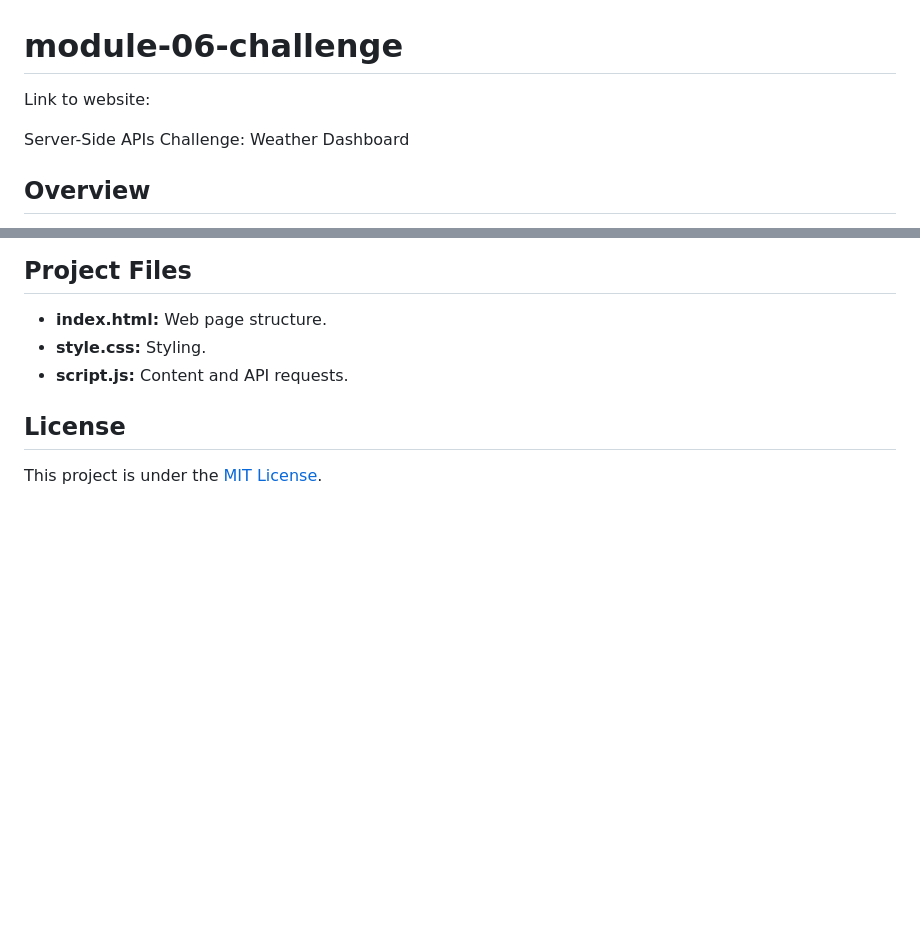
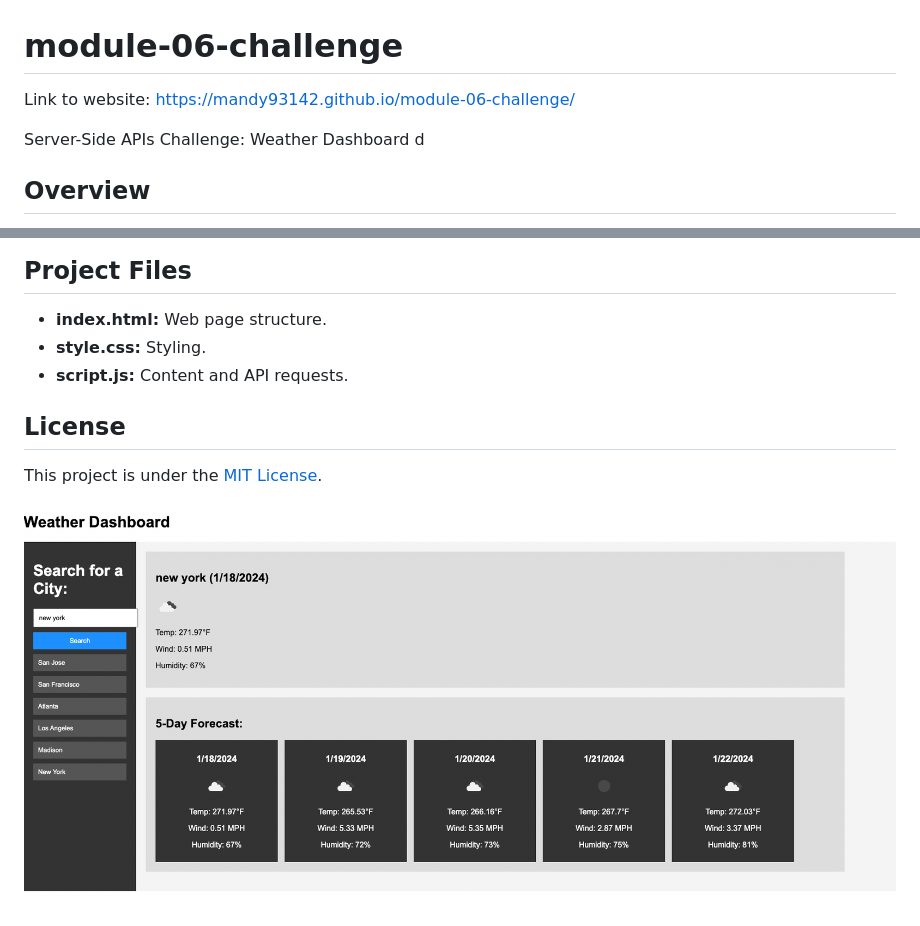
Before and after one commit to mandy93142/module-06-challenge, a Markdown page: README.md, 2 parts joined by grey strips. GitHub-like rendering; pictures changed too: assets/Screen Shot 2024-01-18 at 8.03.18 PM.png (added); blank space fills up the shorter version.

Commit message:
added screenshot to README file

```diff
--- a/README.md
+++ b/README.md
@@ -1,9 +1,9 @@
 # module-06-challenge
 
-Link to website:
+Link to website: https://mandy93142.github.io/module-06-challenge/
 
 Server-Side APIs Challenge: Weather Dashboard
-
+d
 ## Overview
 Third-party APIs allow developers to access their data and functionality by making requests with specific parameters to a URL. Developers are often tasked with retrieving data from another application's API and using it in the context of their own. The challenge is to build a weather dashboard that will run in the browser and feature dynamically updated HTML and CSS.
 
@@ -27,3 +27,5 @@ Third-party APIs allow developers to access their data and functionality by maki
 ## License
 
 This project is under the [MIT License](LICENSE).
+
+![Weather Dashboard](./assets/Screen%20Shot%202024-01-18%20at%208.03.18%20PM.png)
```
